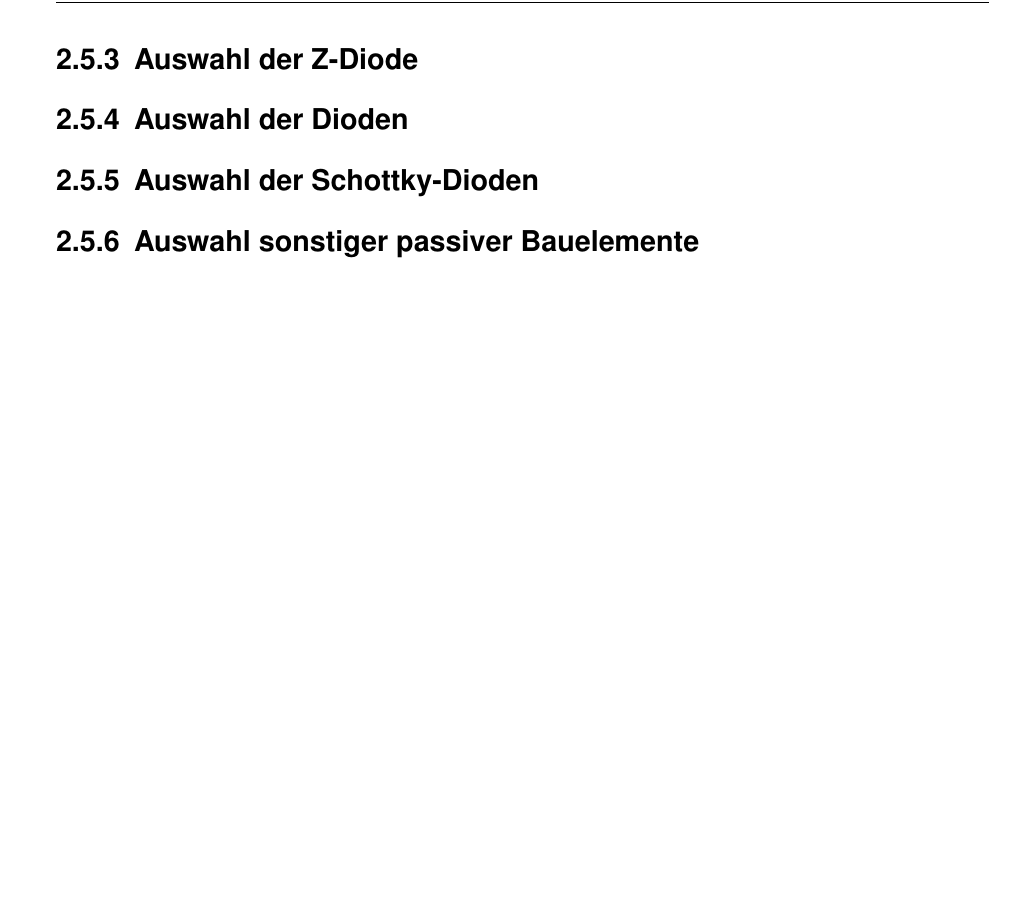
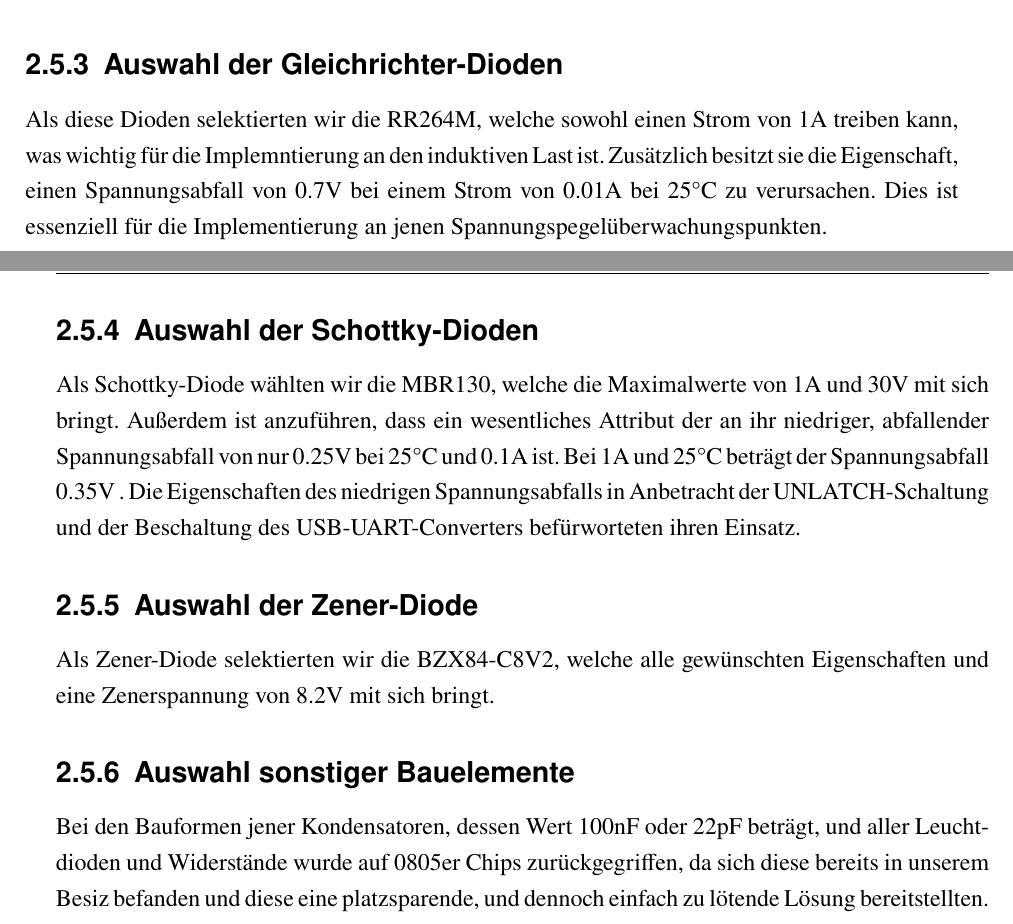
Before and after one commit to avollmaier/ReShuffled, a LaTeX book (mainDocumentation/main.tex, which reads mainDocumentation/modules/elektro.tex): part of page 75 of 113 before the commit and two parts of pages 74 and 75 of 113 after it, the two joined at a grey line, cut so that both start at the same text, the shorter picture padded with empty space. Compiled offline with pdfLaTeX.

Commit message:
electro doc updated

```diff
--- a/mainDocumentation/modules/elektro.tex
+++ b/mainDocumentation/modules/elektro.tex
@@ -1636,13 +1636,27 @@ welche die Eigenschaften eines maximalen Gleichspannungsstroms von 3.64A, einen
 Bei der Wahl einer passenden Schottky-Diode wurde ebenfalls auf die technische Dokumentation des Gleichspannungswandlers zurückgegriffen.
 Als günstige Lösung wurde die MBRD340 gewählt, da diese einen maxmimalen Strom von 3A standhalten kann und für Spannungen von bis zu 40V geeignet ist.
 
-\subsection{Auswahl der Z-Diode}
-
-\subsection{Auswahl der Dioden}
+\subsection{Auswahl der Gleichrichter-Dioden}
+
+Als diese Dioden selektierten wir die RR264M, welche sowohl einen Strom von 1A treiben kann, was wichtig für die Implemntierung an den induktiven Last ist.
+Zusätzlich besitzt sie die Eigenschaft, einen Spannungsabfall von 0.7V bei einem Strom von 0.01A bei 25°C zu verursachen.
+Dies ist essenziell für die Implementierung an jenen Spannungspegelüberwachungspunkten.
 
 \subsection{Auswahl der Schottky-Dioden}
 
-\subsection{Auswahl sonstiger passiver Bauelemente}
+Als Schottky-Diode wählten wir die MBR130, welche die Maximalwerte von 1A und 30V mit sich bringt.
+Außerdem ist anzuführen, dass ein wesentliches Attribut der an ihr niedriger, abfallender Spannungsabfall von nur 0.25V bei 25°C und 0.1A ist.
+Bei 1A und 25°C beträgt der Spannungsabfall 0.35V .
+Die Eigenschaften des niedrigen Spannungsabfalls in Anbetracht der UNLATCH-Schaltung und der Beschaltung des USB-UART-Converters befürworteten ihren Einsatz.
+
+\subsection{Auswahl der Zener-Diode}
+
+Als Zener-Diode selektierten wir die BZX84-C8V2, welche alle gewünschten Eigenschaften und eine Zenerspannung von 8.2V mit sich bringt.
+
+\subsection{Auswahl sonstiger Bauelemente}
+
+Bei den Bauformen jener Kondensatoren, dessen Wert 100nF oder 22pF beträgt, und aller Leuchtdioden und Widerstände wurde auf 0805er Chips zurückgegriffen,
+da sich diese bereits in unserem Besiz befanden und diese eine platzsparende, und dennoch einfach zu lötende Lösung bereitstellten.
 
 %/\-/\-/\-/\-/\-/\-/\-/\-/\-/\-/\-/\-/\-/\-/\-/\-/\-/\-/\-/\-/\-/\-/\-/\-/\-/\-/\-/\-/\-/\-/\-/\-/\-/\-/\-/\-/\-/\-/\-/\-/\-/\-/\-/\-/\-/\-/\-/\-/\-/\-/\-/\-/\-/\-/\-/\-/\-/\-/\-/\
 
```
Also changed, not shown: mainDocumentation/modules/elektro.tex (5 more changed lines).
